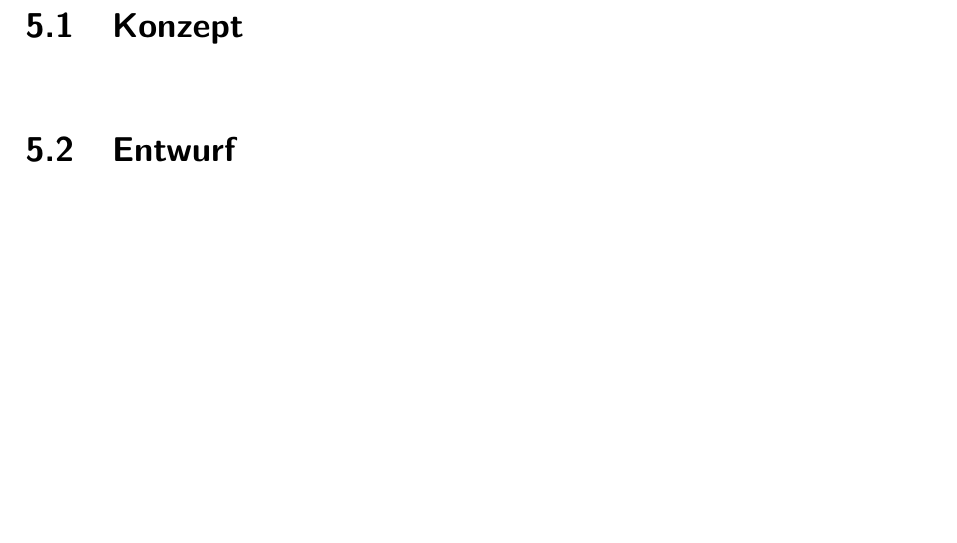
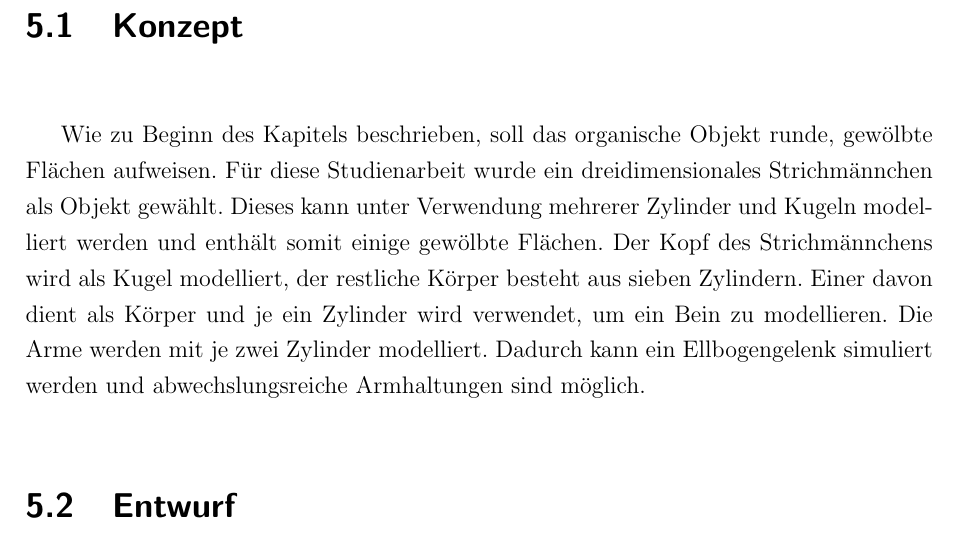
Before and after one commit to js5342/stud3dDHBW, a LaTeX document (studienarbeit.tex, which reads kapitel/orgObj/orgObj.tex): part of page 18 of 21, cut so that both start at the same text, the shorter picture padded with empty space. Compiled offline with pdfLaTeX; the source files are stored in an older character set and shown here as Unicode; a LaTeX package or settings file that is missing is left out.

Commit message:
Org. Obj.: Konzept + Abschnitt ergänzt

```diff
--- a/kapitel/orgObj/orgObj.tex
+++ b/kapitel/orgObj/orgObj.tex
@@ -21,6 +19,8 @@
 	%TODO
 	\section{Konzept}
 % --> "Strichmännchen"
+	Wie zu Beginn des Kapitels beschrieben, soll das organische Objekt runde, gewölbte Flächen aufweisen. Für diese Studienarbeit wurde ein dreidimensionales Strichmännchen als Objekt gewählt. Dieses kann unter Verwendung mehrerer Zylinder und Kugeln modelliert werden und enthält somit einige gewölbte Flächen.
+	Der Kopf des Strichmännchens wird als Kugel modelliert, der restliche Körper besteht aus sieben Zylindern. Einer davon dient als Körper und je ein Zylinder wird verwendet, um ein Bein zu modellieren. Die Arme werden mit je zwei Zylinder modelliert. Dadurch kann ein Ellbogengelenk simuliert werden und abwechslungsreiche Armhaltungen sind möglich.
 
 	\section{Entwurf}
 	% Arbeit mit Blender
```
Also changed, not shown: kapitel/orgObj/orgObj.tex (2 more changed lines).
